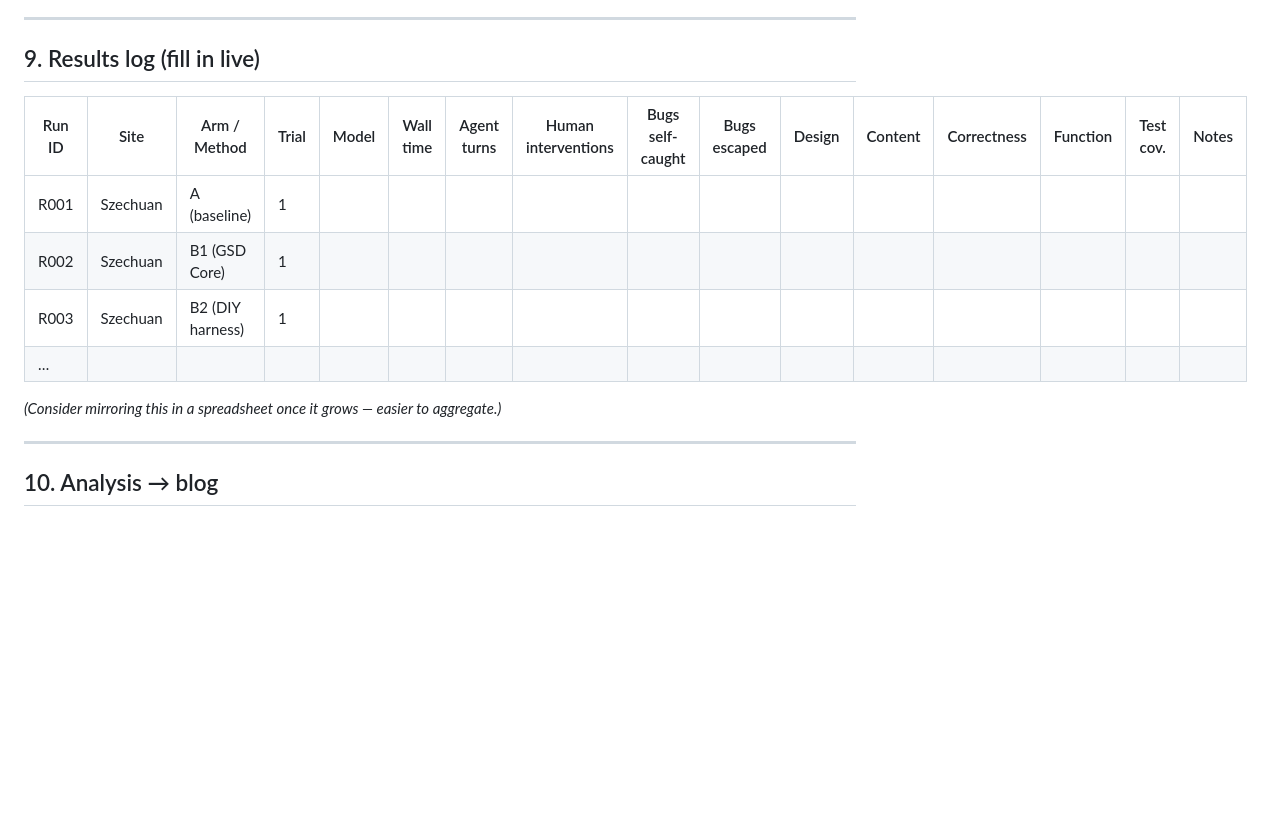
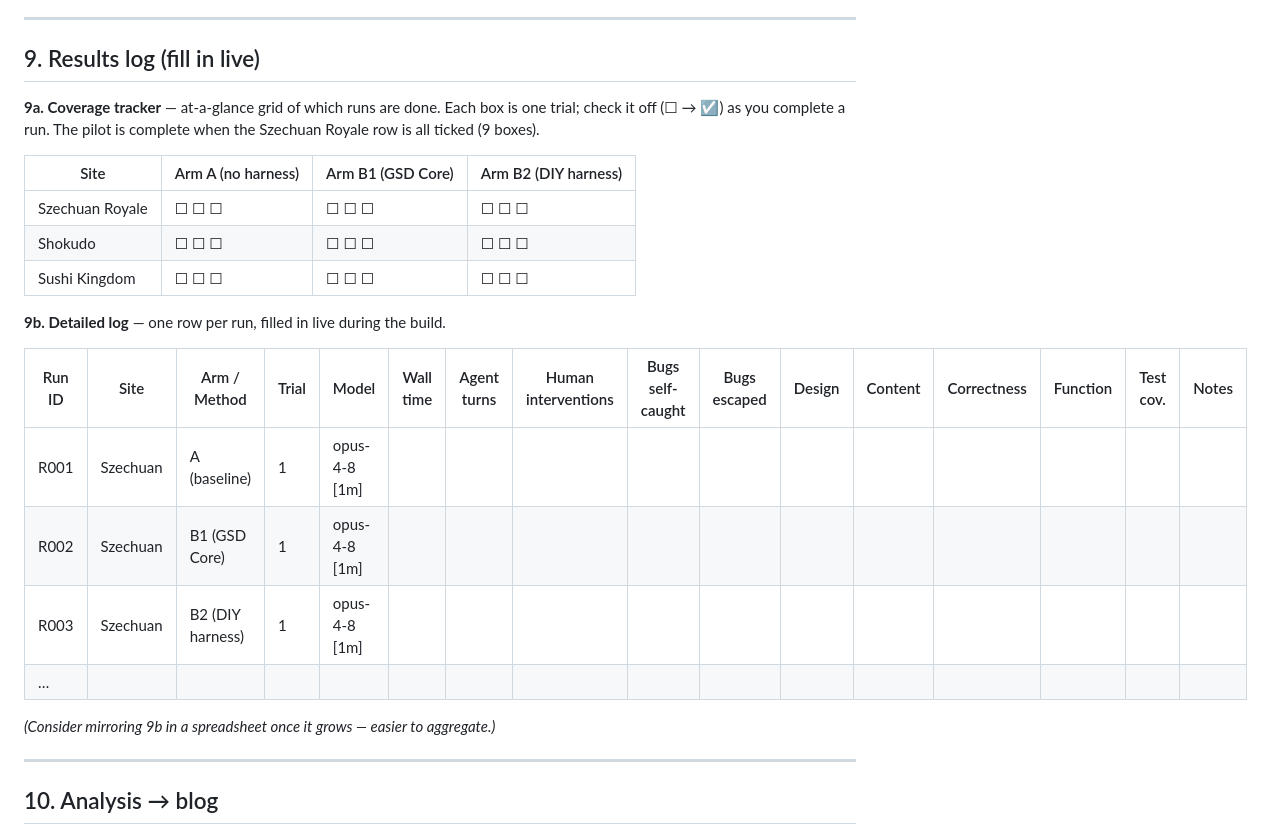
Before and after one commit to Vanshika2021/harness-engineering, a Markdown page: EXPERIMENT.md, the part around one of its changes. Drawn GitHub-style; blank space fills up the shorter version.

```diff
--- a/EXPERIMENT.md
+++ b/EXPERIMENT.md
@@ -150,14 +157,24 @@ Reading list these map to (from Bo's onboarding email + call): Addy Osmani — l
 
 ## 9. Results log (fill in live)
 
+**9a. Coverage tracker** — at-a-glance grid of which runs are done. Each box is one trial; check it off (☐ → ☑) as you complete a run. The pilot is complete when the Szechuan Royale row is all ticked (9 boxes).
+
+| Site | Arm A (no harness) | Arm B1 (GSD Core) | Arm B2 (DIY harness) |
+|---|---|---|---|
+| Szechuan Royale | ☐ ☐ ☐ | ☐ ☐ ☐ | ☐ ☐ ☐ |
+| Shokudo | ☐ ☐ ☐ | ☐ ☐ ☐ | ☐ ☐ ☐ |
+| Sushi Kingdom | ☐ ☐ ☐ | ☐ ☐ ☐ | ☐ ☐ ☐ |
+
+**9b. Detailed log** — one row per run, filled in live during the build.
+
 | Run ID | Site | Arm / Method | Trial | Model | Wall time | Agent turns | Human interventions | Bugs self-caught | Bugs escaped | Design | Content | Correctness | Function | Test cov. | Notes |
 |---|---|---|---|---|---|---|---|---|---|---|---|---|---|---|---|
-| R001 | Szechuan | A (baseline) | 1 | | | | | | | | | | | | |
-| R002 | Szechuan | B1 (GSD Core) | 1 | | | | | | | | | | | | |
-| R003 | Szechuan | B2 (DIY harness) | 1 | | | | | | | | | | | | |
+| R001 | Szechuan | A (baseline) | 1 | opus-4-8 [1m] | | | | | | | | | | | |
+| R002 | Szechuan | B1 (GSD Core) | 1 | opus-4-8 [1m] | | | | | | | | | | | |
+| R003 | Szechuan | B2 (DIY harness) | 1 | opus-4-8 [1m] | | | | | | | | | | | |
 | … | | | | | | | | | | | | | | | |
 
-*(Consider mirroring this in a spreadsheet once it grows — easier to aggregate.)*
+*(Consider mirroring 9b in a spreadsheet once it grows — easier to aggregate.)*
 
 ---
 
```
Also changed, not shown: other parts of EXPERIMENT.md (+18 -11 lines).
